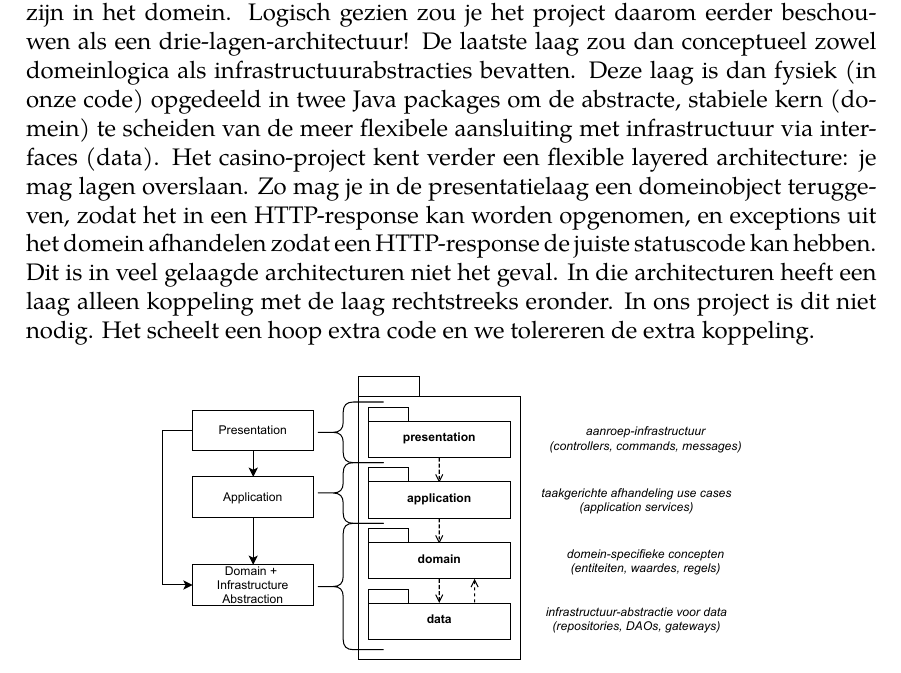
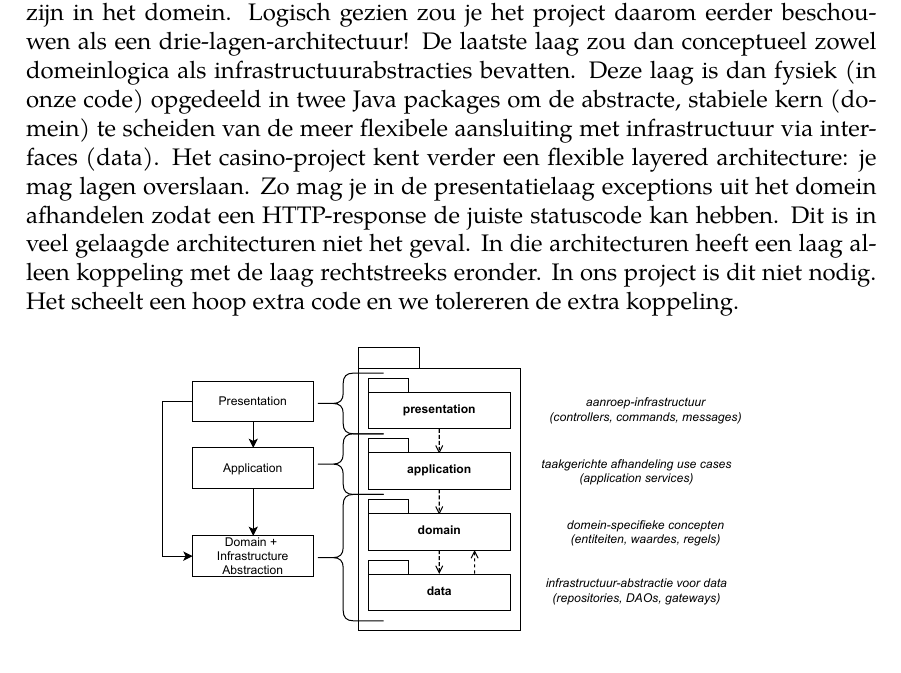
Before and after one commit to huictstaff/bep2-reader, a LaTeX thesis (doc/bep2-reader-opdracht.tex, which reads doc/part/opdracht/03-application-service.tex): part of page 22 of 69, cut so that both start at the same text. Compiled offline with pdfLaTeX.

Commit message:
Verwijderen domeinobjecten returnen
In vorige runs afgesproken dit niet meer te doen

```diff
--- a/doc/part/opdracht/03-application-service.tex
+++ b/doc/part/opdracht/03-application-service.tex
@@ -122,8 +122,7 @@ om de abstracte, stabiele kern (domein) te scheiden van de meer flexibele
 aansluiting met infrastructuur via interfaces (data).
 Het casino-project kent verder een flexible layered architecture:
 je mag lagen overslaan.
-Zo mag je in de presentatielaag een domeinobject teruggeven,
-zodat het in een HTTP-response kan worden opgenomen, en exceptions uit het domein
+Zo mag je in de presentatielaag exceptions uit het domein
 afhandelen zodat een HTTP-response de juiste statuscode kan hebben.
 Dit is in veel gelaagde architecturen niet het geval. In die architecturen
 heeft een laag alleen koppeling met de laag rechtstreeks eronder.
```
